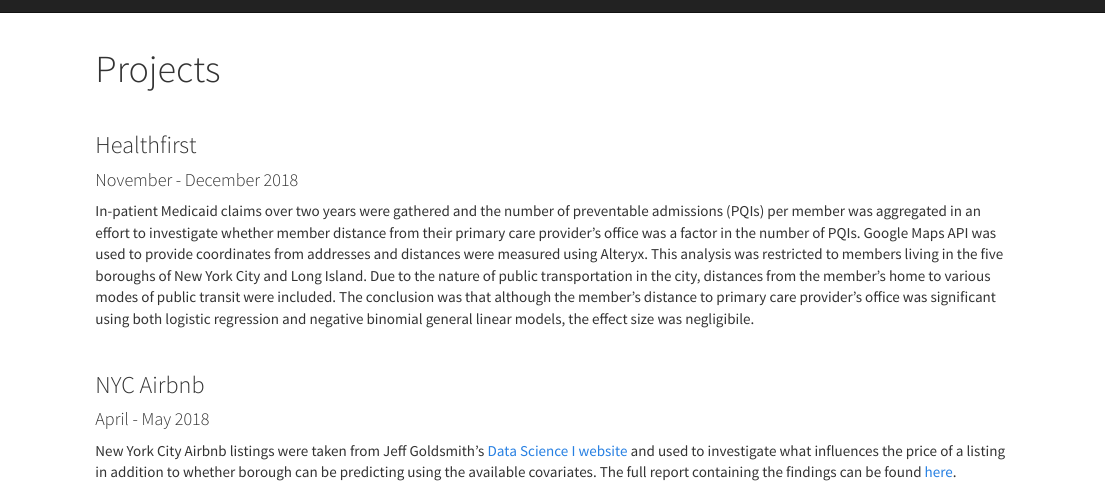
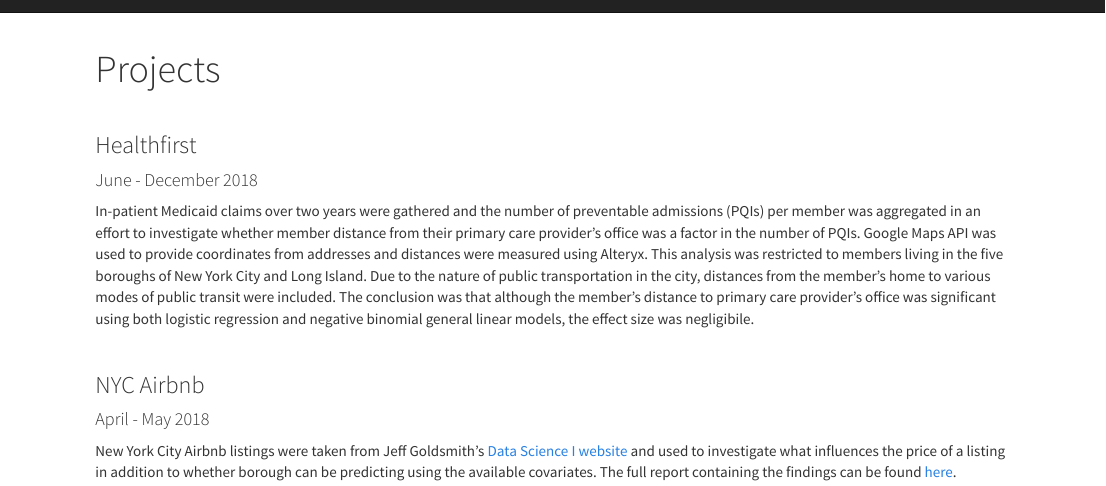
Before and after one commit to kaddabbo/kaddabbo.github.io, an R Markdown document (projects.Rmd): the page in a window 1100 px wide, from its top. Rendered offline with R 4.5, knitr and Pandoc, with nearby package versions.

Commit message:
update date of Healthfirst project

```diff
--- a/projects.Rmd
+++ b/projects.Rmd
@@ -5,7 +5,7 @@
 &nbsp;
 
 ###  Healthfirst
-#### November - December 2018
+#### June - December 2018
 
 In-patient Medicaid claims over two years were gathered and the number of preventable admissions (PQIs) per member was aggregated in an effort to investigate whether member distance from their primary care provider's office was a factor in the number of PQIs. Google Maps API was used to provide coordinates from addresses and distances were measured using Alteryx. This analysis was restricted to members living in the five boroughs of New York City and Long Island. Due to the nature of public transportation in the city, distances from the member's home to various modes of public transit were included. The conclusion was that although the member's distance to primary care provider's office was significant using both logistic regression and negative binomial general linear models, the effect size was negligibile.
 
```
Also changed, not shown: projects.html.
